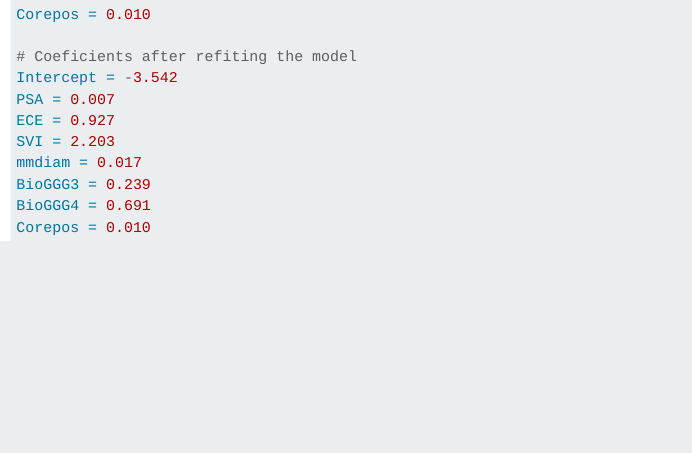
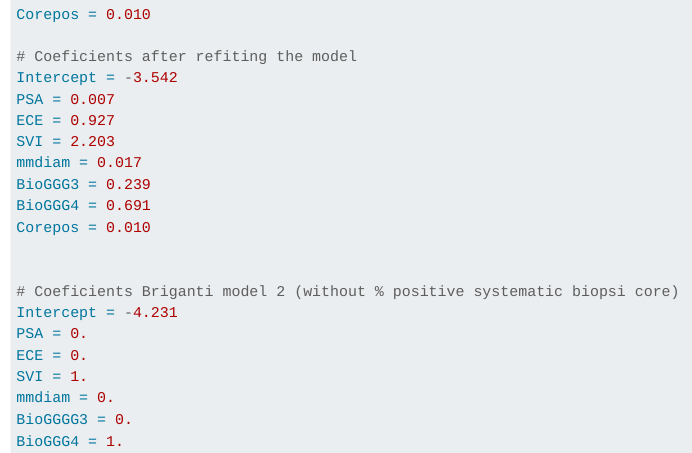
Before and after one commit to hakonRlab/hakonRlab.github.io, a Quarto document (index.qmd): the page in a window 1100 px wide, from 6390 px down. Rendered offline with R 4.5, knitr and Pandoc in place of Quarto, with nearby package versions; menus at the side of the page are left out; long lines of code are wrapped.

Commit message:
Update index.qmd

````diff
--- a/index.qmd
+++ b/index.qmd
@@ -272,4 +272,17 @@ mmdiam = 0.017
 BioGGG3 = 0.239
 BioGGG4 = 0.691
 Corepos = 0.010
+
+
+# Coeficients Briganti model 2 (without % positive systematic biopsi core)
+Intercept = -4.231
+PSA = 0.
+ECE = 0.
+SVI = 1.
+mmdiam = 0.
+BioGGGG3 = 0.
+BioGGG4 = 1.
+
+
+
 ```
````
